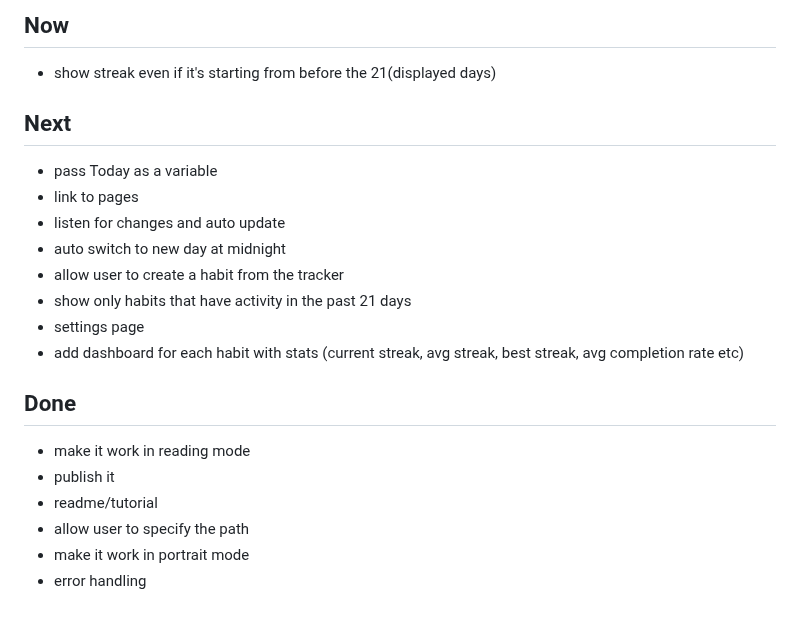
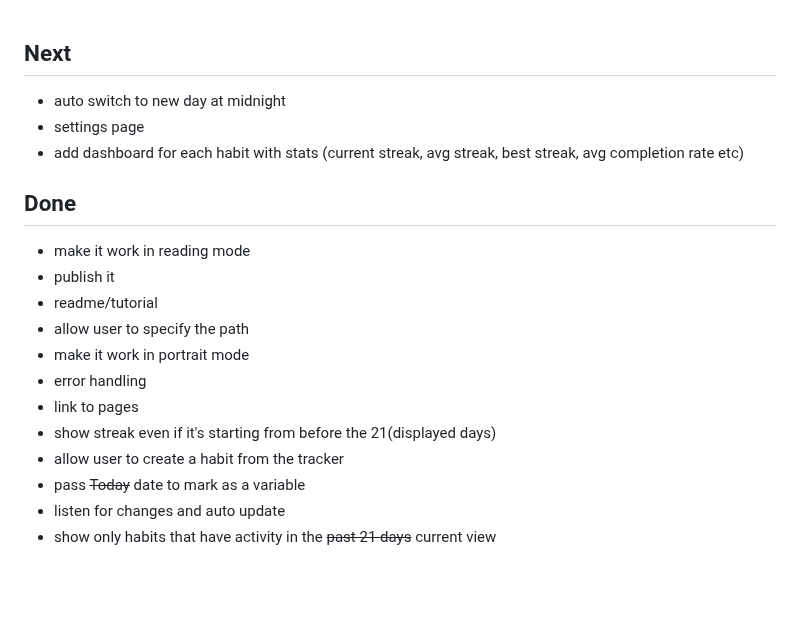
Before and after one commit to zincplusplus/habit-tracker, a Markdown page: TODO.md, the part around the change. GitHub-like rendering; blank space fills up the shorter version.

```diff
--- a/TODO.md
+++ b/TODO.md
@@ -1,15 +1,6 @@
-## Now
-
-- show streak even if it's starting from before the 21(displayed days)
-
 ## Next
 
-- pass Today as a variable
-- link to pages
-- listen for changes and auto update
 - auto switch to new day at midnight
-- allow user to create a habit from the tracker
-- show only habits that have activity in the past 21 days
 - settings page
 - add dashboard for each habit with stats (current streak, avg streak, best streak, avg completion rate etc)
 
@@ -21,3 +12,9 @@
 - allow user to specify the path
 - make it work in portrait mode
 - error handling
+- link to pages
+- show streak even if it's starting from before the 21(displayed days)
+- allow user to create a habit from the tracker
+- pass ~~Today~~ date to mark as a variable
+- listen for changes and auto update
+- show only habits that have activity in the ~~past 21 days~~ current view
```
Also changed, not shown: CHANGELOG.md (+9 -0 lines), README.md (+37 -26 lines), docs/assets/ui-demo.png, 8 other files.
